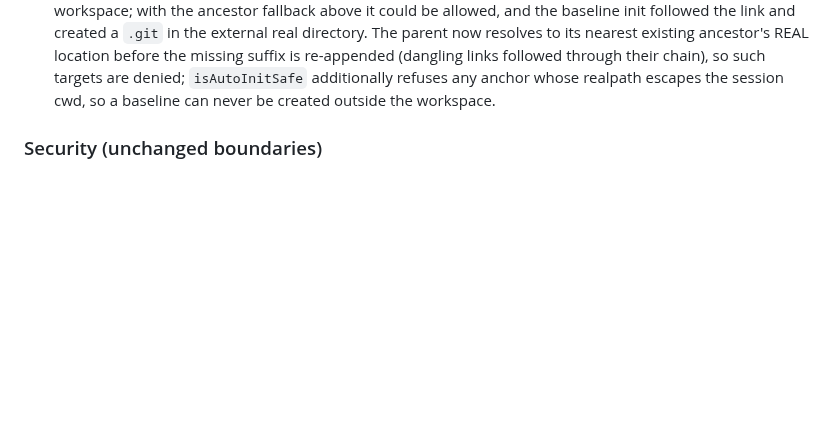
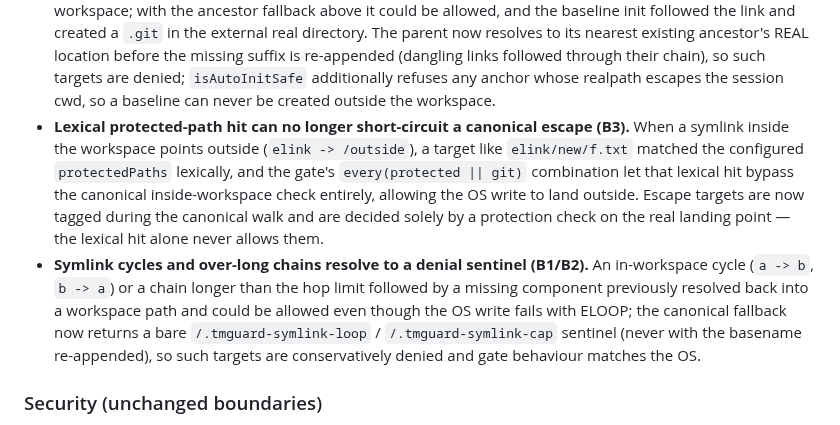
Before and after one commit to ChaoJie0/dsh-tm-guard, a Markdown page: CHANGELOG.md, the part around the change. Rendered like a GitHub page; blank space fills up the shorter version.

Commit message:
docs(changelog): record B1/B2/B3 gate fixes for 0.2.10

```diff
--- a/CHANGELOG.md
+++ b/CHANGELOG.md
@@ -34,6 +34,21 @@ All notable changes to dsh-tm-guard will be documented in this file.
   followed through their chain), so such targets are denied; `isAutoInitSafe`
   additionally refuses any anchor whose realpath escapes the session cwd, so a
   baseline can never be created outside the workspace.
+- **Lexical protected-path hit can no longer short-circuit a canonical
+  escape (B3).** When a symlink inside the workspace points outside
+  (`elink -> /outside`), a target like `elink/new/f.txt` matched the
+  configured `protectedPaths` lexically, and the gate's `every(protected ||
+  git)` combination let that lexical hit bypass the canonical inside-workspace
+  check entirely, allowing the OS write to land outside. Escape targets are
+  now tagged during the canonical walk and are decided solely by a protection
+  check on the real landing point — the lexical hit alone never allows them.
+- **Symlink cycles and over-long chains resolve to a denial sentinel (B1/B2).**
+  An in-workspace cycle (`a -> b`, `b -> a`) or a chain longer than the hop
+  limit followed by a missing component previously resolved back into a
+  workspace path and could be allowed even though the OS write fails with
+  ELOOP; the canonical fallback now returns a bare `/.tmguard-symlink-loop` /
+  `/.tmguard-symlink-cap` sentinel (never with the basename re-appended), so
+  such targets are conservatively denied and gate behaviour matches the OS.
 
 ### Security (unchanged boundaries)
 - The ancestor fallback happens only after the canonical inside-workspace
```
